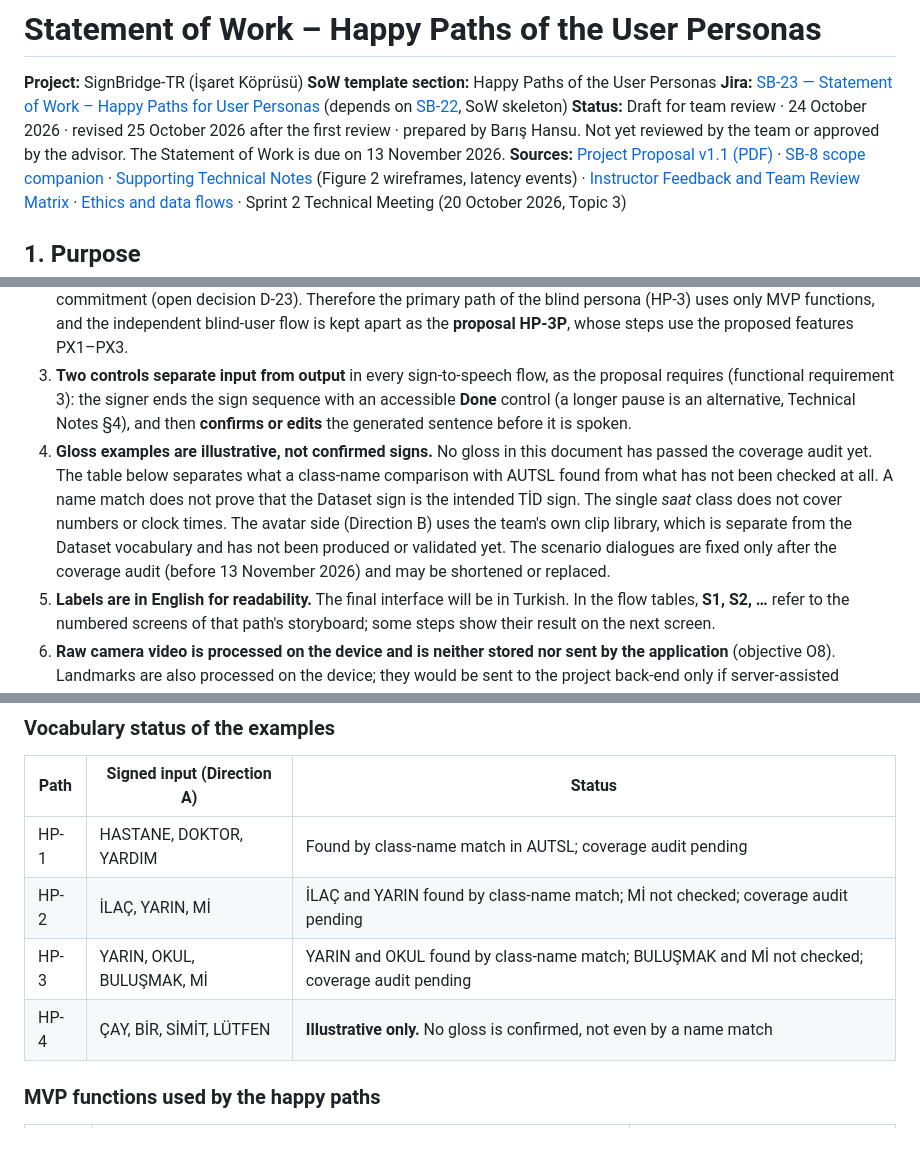
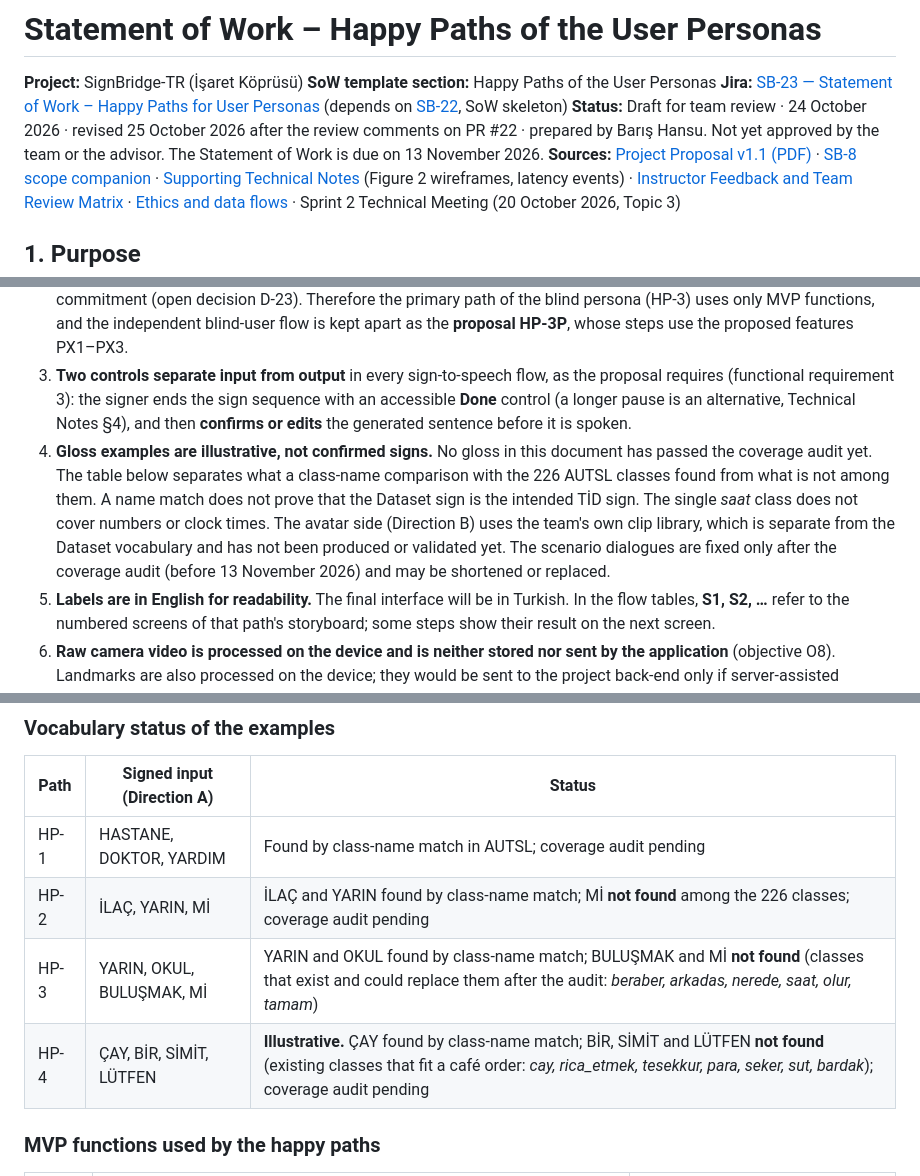
Before and after one commit to EgeErdem35/signBridge, a Markdown page: docs/sow/happy-paths.md, 3 parts joined by grey strips. Drawn GitHub-style; blank space fills up the shorter version.

Commit message:
SB-32: Align HP-1 sentence and vocabulary status with the AUTSL class list

```diff
--- a/docs/sow/happy-paths.md
+++ b/docs/sow/happy-paths.md
@@ -3,7 +3,7 @@
 **Project:** SignBridge-TR (İşaret Köprüsü)
 **SoW template section:** Happy Paths of the User Personas
 **Jira:** [SB-23 — Statement of Work – Happy Paths for User Personas](https://el-dili.atlassian.net/browse/SB-23) (depends on [SB-22](https://el-dili.atlassian.net/browse/SB-22), SoW skeleton)
-**Status:** Draft for team review · 24 October 2026 · revised 25 October 2026 after the first review · prepared by Barış Hansu. Not yet reviewed by the team or approved by the advisor. The Statement of Work is due on 13 November 2026.
+**Status:** Draft for team review · 24 October 2026 · revised 25 October 2026 after the review comments on PR #22 · prepared by Barış Hansu. Not yet approved by the team or the advisor. The Statement of Work is due on 13 November 2026.
 **Sources:** [Project Proposal v1.1 (PDF)](../SignBridge-TR_Project_Proposal.pdf) · [SB-8 scope companion](../SB-8_Project_Proposal_and_Scope.md) · [Supporting Technical Notes](../SB-18_Supporting_Technical_Notes.md) (Figure 2 wireframes, latency events) · [Instructor Feedback and Team Review Matrix](../SB-18_Instructor_Feedback_Matrix.md) · [Ethics and data flows](../ETHICS.md) · Sprint 2 Technical Meeting (20 October 2026, Topic 3)
 
 ## 1. Purpose
@@ -17,7 +17,7 @@ The high-level functionalities that these paths require, their use cases and the
 1. **Only the successful scenario is shown.** Failures (a sign is not recognised, speech is misheard, no network, a word is missing from the avatar library) are handled in the use cases of SB-24, not here.
 2. **Only MVP functions are used**, as SB-23 requires (the point was raised in the Sprint 2 Technical Meeting). The functions are listed in the table below, with their source in the proposal. Blind-specific features are not an agreed MVP commitment (open decision D-23). Therefore the primary path of the blind persona (HP-3) uses only MVP functions, and the independent blind-user flow is kept apart as the **proposal HP-3P**, whose steps use the proposed features PX1–PX3.
 3. **Two controls separate input from output** in every sign-to-speech flow, as the proposal requires (functional requirement 3): the signer ends the sign sequence with an accessible **Done** control (a longer pause is an alternative, Technical Notes §4), and then **confirms or edits** the generated sentence before it is spoken.
-4. **Gloss examples are illustrative, not confirmed signs.** No gloss in this document has passed the coverage audit yet. The table below separates what a class-name comparison with AUTSL found from what has not been checked at all. A name match does not prove that the Dataset sign is the intended TİD sign. The single *saat* class does not cover numbers or clock times. The avatar side (Direction B) uses the team's own clip library, which is separate from the Dataset vocabulary and has not been produced or validated yet. The scenario dialogues are fixed only after the coverage audit (before 13 November 2026) and may be shortened or replaced.
+4. **Gloss examples are illustrative, not confirmed signs.** No gloss in this document has passed the coverage audit yet. The table below separates what a class-name comparison with the 226 AUTSL classes found from what is not among them. A name match does not prove that the Dataset sign is the intended TİD sign. The single *saat* class does not cover numbers or clock times. The avatar side (Direction B) uses the team's own clip library, which is separate from the Dataset vocabulary and has not been produced or validated yet. The scenario dialogues are fixed only after the coverage audit (before 13 November 2026) and may be shortened or replaced.
 5. **Labels are in English for readability.** The final interface will be in Turkish. In the flow tables, **S1, S2, …** refer to the numbered screens of that path's storyboard; some steps show their result on the next screen.
 6. **Raw camera video is processed on the device and is neither stored nor sent by the application** (objective O8). Landmarks are also processed on the device; they would be sent to the project back-end only if server-assisted classification is selected, which is undecided. Microphone audio, glosses and Turkish text may be processed by external speech, language-model or text-to-speech services, depending on the providers that are chosen later. These data flows are defined in [ETHICS.md](../ETHICS.md), section 4; the paths below do not depend on any of these choices.
 7. **Healthcare scenarios make no claim of correctness.** HP-1 and HP-2 take place in healthcare settings. They show the intended flow only. They do not claim that medical information is communicated correctly or that misunderstandings are removed; that depends on validated vocabulary, validated avatar signs and measured system performance (O1, O4, O5, O7), and is tested in the usability study. The health professional remains responsible for checking that the message was understood.
@@ -27,9 +27,9 @@ The high-level functionalities that these paths require, their use cases and the
 | Path | Signed input (Direction A) | Status |
 |---|---|---|
 | HP-1 | HASTANE, DOKTOR, YARDIM | Found by class-name match in AUTSL; coverage audit pending |
-| HP-2 | İLAÇ, YARIN, Mİ | İLAÇ and YARIN found by class-name match; Mİ not checked; coverage audit pending |
-| HP-3 | YARIN, OKUL, BULUŞMAK, Mİ | YARIN and OKUL found by class-name match; BULUŞMAK and Mİ not checked; coverage audit pending |
-| HP-4 | ÇAY, BİR, SİMİT, LÜTFEN | **Illustrative only.** No gloss is confirmed, not even by a name match |
+| HP-2 | İLAÇ, YARIN, Mİ | İLAÇ and YARIN found by class-name match; Mİ **not found** among the 226 classes; coverage audit pending |
+| HP-3 | YARIN, OKUL, BULUŞMAK, Mİ | YARIN and OKUL found by class-name match; BULUŞMAK and Mİ **not found** (classes that exist and could replace them after the audit: *beraber, arkadas, nerede, saat, olur, tamam*) |
+| HP-4 | ÇAY, BİR, SİMİT, LÜTFEN | **Illustrative.** ÇAY found by class-name match; BİR, SİMİT and LÜTFEN **not found** (existing classes that fit a café order: *cay, rica_etmek, tesekkur, para, seker, sut, bardak*); coverage audit pending |
 
 ### MVP functions used by the happy paths
 
```
Also changed, not shown: other parts of docs/sow/happy-paths.md (+3 -3 lines), docs/sow/happy-paths/hp1-ayse.png.
